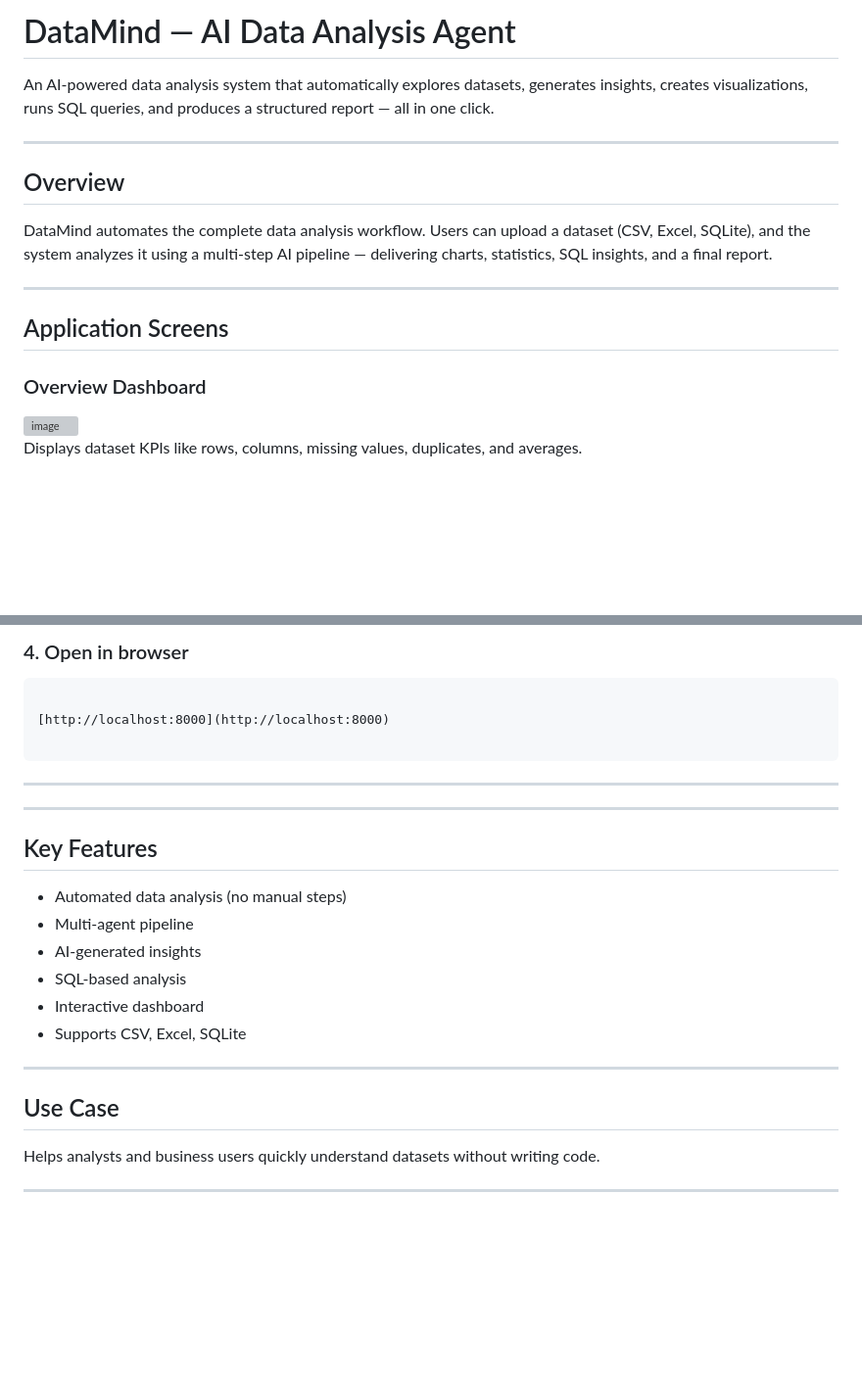
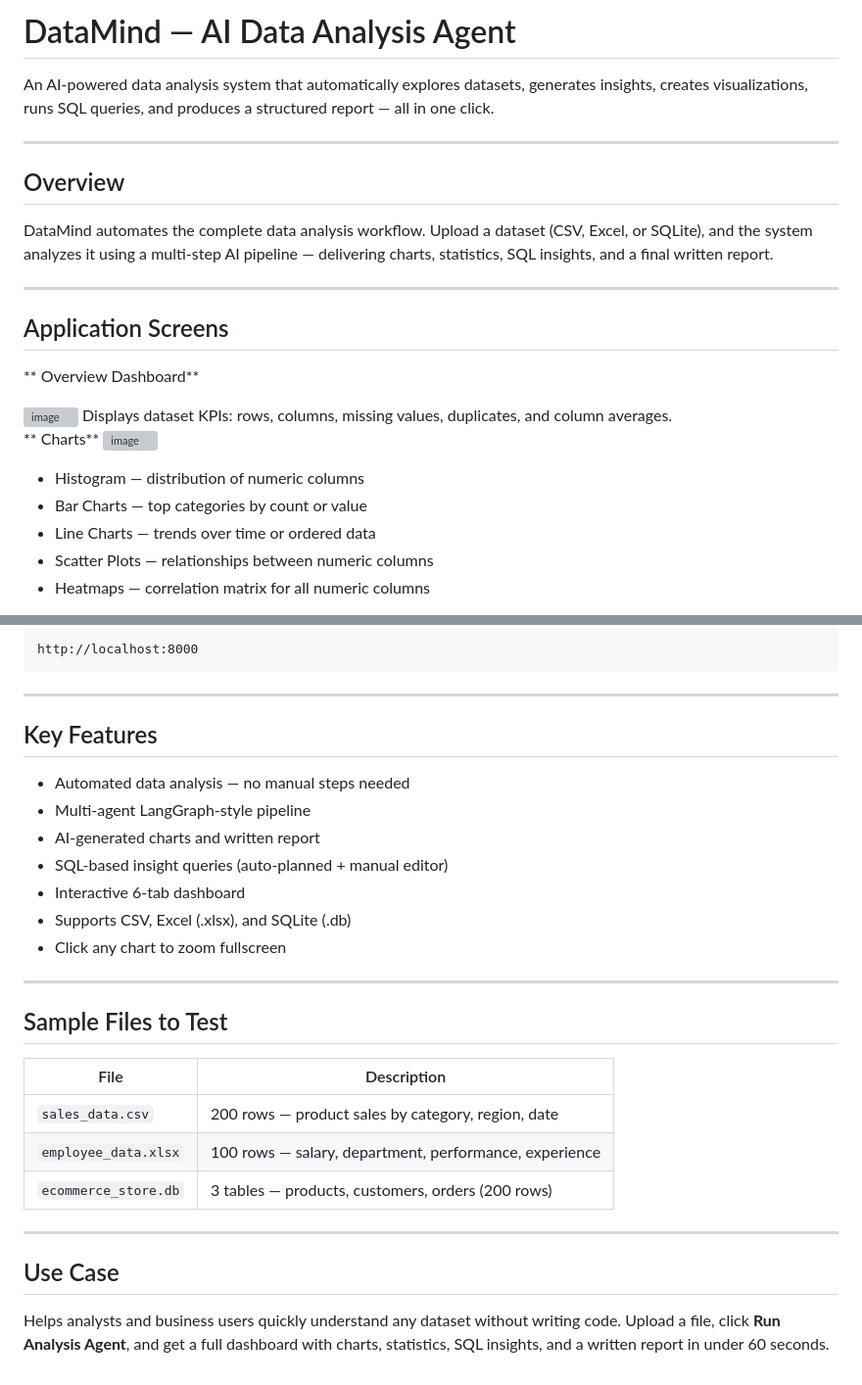
Before and after one commit to faheeem30/AI-Data-Analysis-Agent, a Markdown page: README.md, 2 parts joined by grey strips. Shown at 98% size. GitHub-like rendering; blank space fills up the shorter version; grey boxes are pictures that could not be loaded.

````diff
--- a/README.md
+++ b/README.md
@@ -1,20 +1,27 @@
-
-# DataMind — AI Data Analysis Agent
+#  DataMind — AI Data Analysis Agent
 
 An AI-powered data analysis system that automatically explores datasets, generates insights, creates visualizations, runs SQL queries, and produces a structured report — all in one click.
 
 ---
 
-##  Overview
+## Overview
 
-DataMind automates the complete data analysis workflow. Users can upload a dataset (CSV, Excel, SQLite), and the system analyzes it using a multi-step AI pipeline — delivering charts, statistics, SQL insights, and a final report.
+DataMind automates the complete data analysis workflow. Upload a dataset (CSV, Excel, or SQLite), and the system analyzes it using a multi-step AI pipeline — delivering charts, statistics, SQL insights, and a final written report.
 
 ---
 
 ## Application Screens
 
-### Overview Dashboard
+** Overview Dashboard**
+
 <img width="1907" height="964" alt="image" src="https://github.com/user-attachments/assets/eed64c37-7e96-4924-bca6-b0f4e4248e5d" />
+Displays dataset KPIs: rows, columns, missing values, duplicates, and column averages.
 
-Displays dataset KPIs like rows, columns, missing values, duplicates, and averages.
+** Charts**
+<img width="1910" height="975" alt="image" src="https://github.com/user-attachments/assets/34766590-d30b-43d1-9f9b-59deaa11ca5d" />
+- Histogram — distribution of numeric columns
+- Bar Charts — top categories by count or value
+- Line Charts — trends over time or ordered data
+- Scatter Plots — relationships between numeric columns
+- Heatmaps — correlation matrix for all numeric columns
 
@@ -125,30 +113,31 @@ python -m uvicorn main:app --host 0.0.0.0 --port 8000 --reload
 ```
-
-### 4. Open in browser
+http://localhost:8000
 ```
-
-[http://localhost:8000](http://localhost:8000)
-
-```
-
----
-
 
 ---
 
 ## Key Features
 
-- Automated data analysis (no manual steps)
-- Multi-agent pipeline
-- AI-generated insights
-- SQL-based analysis
-- Interactive dashboard
-- Supports CSV, Excel, SQLite
+-  Automated data analysis — no manual steps needed
+-  Multi-agent LangGraph-style pipeline
+-  AI-generated charts and written report
+-  SQL-based insight queries (auto-planned + manual editor)
+-  Interactive 6-tab dashboard
+-  Supports CSV, Excel (.xlsx), and SQLite (.db)
+-  Click any chart to zoom fullscreen
+
+---
+
+## Sample Files to Test
+
+| File | Description |
+|---|---|
+| `sales_data.csv` | 200 rows — product sales by category, region, date |
+| `employee_data.xlsx` | 100 rows — salary, department, performance, experience |
+| `ecommerce_store.db` | 3 tables — products, customers, orders (200 rows) |
 
 ---
 
 ## Use Case
 
-Helps analysts and business users quickly understand datasets without writing code.
-
----
+Helps analysts and business users quickly understand any dataset without writing code. Upload a file, click **Run Analysis Agent**, and get a full dashboard with charts, statistics, SQL insights, and a written report in under 60 seconds.
````
Also changed, not shown: other parts of README.md (+40 -59 lines).
